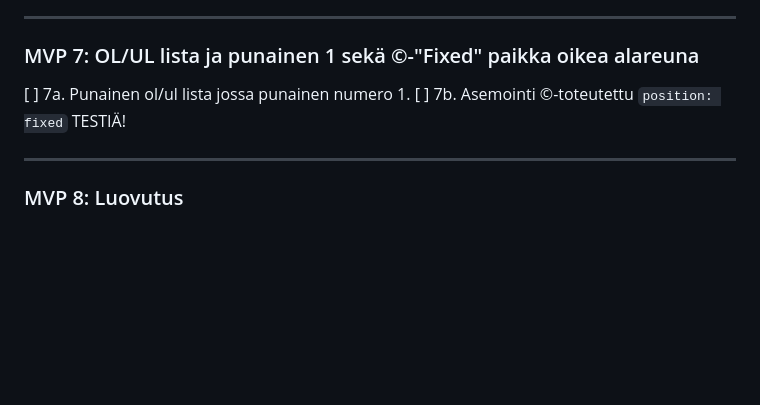
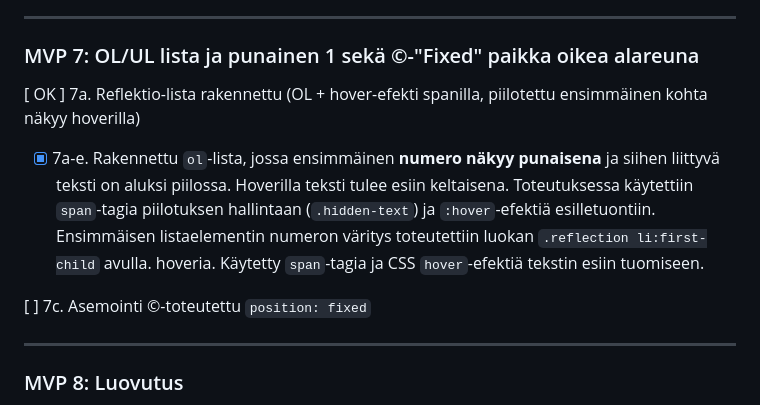
Before and after one commit to ArcticCoderGuy/Nimi-The-Golden-Cut-Project, a Markdown page: README.md, the part around the change. Rendered like a GitHub page; blank space fills up the shorter version.

Commit message:
päivitys

```diff
--- a/README.md
+++ b/README.md
@@ -57,8 +57,12 @@ Testattu seuraavilla laitenäkymillä VS Code DevToolsilla:
 
 ### MVP 7: OL/UL lista ja punainen 1 sekä ©-"Fixed" paikka oikea alareuna
 
-[ ] 7a. Punainen ol/ul lista jossa punainen numero 1.
-[ ] 7b. Asemointi ©-toteutettu `position: fixed` TESTIÄ!
+
+[ OK ] 7a. Reflektio-lista rakennettu (OL + hover-efekti spanilla, piilotettu ensimmäinen kohta näkyy hoverilla)
+- [x] 7a-e. Rakennettu `ol`-lista, jossa ensimmäinen **numero näkyy punaisena** ja siihen liittyvä teksti on aluksi piilossa. Hoverilla teksti tulee esiin keltaisena. Toteutuksessa käytettiin `span`-tagia piilotuksen hallintaan (`.hidden-text`) ja `:hover`-efektiä esilletuontiin. Ensimmäisen listaelementin numeron väritys toteutettiin luokan `.reflection li:first-child` avulla.
+ hoveria. Käytetty `span`-tagia ja CSS `hover`-efektiä tekstin esiin tuomiseen.
+
+[ ] 7c. Asemointi ©-toteutettu `position: fixed`
 
 ---
 
```
